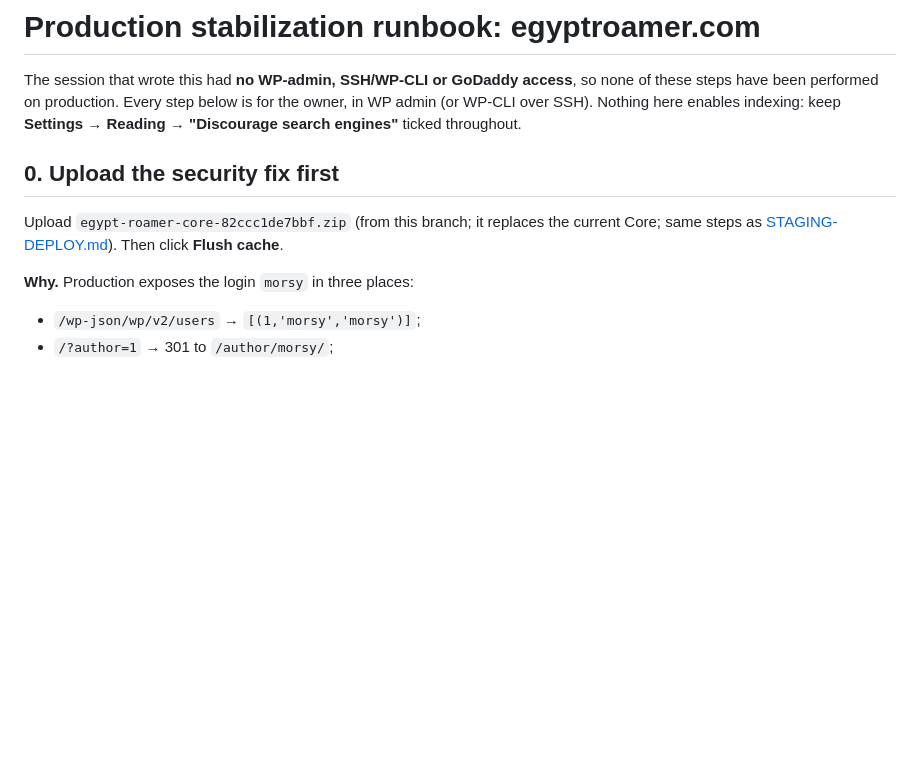
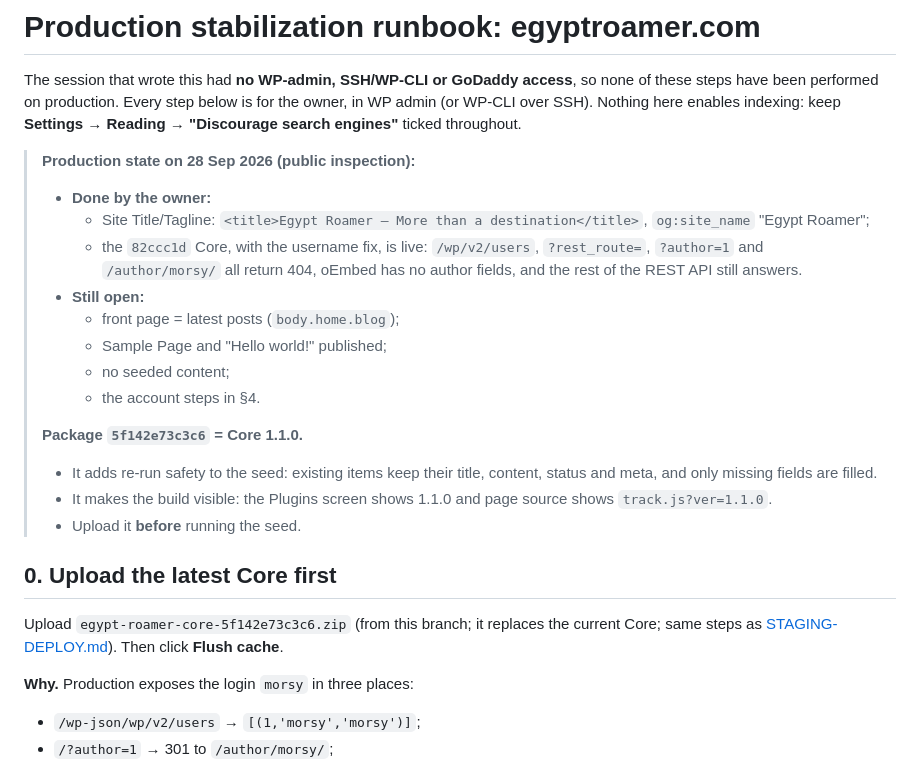
Before and after one commit to Morsy-Abdelhady/EgyptRoamer, a Markdown page: docs/PRODUCTION-STABILIZATION.md, the part around the change. Rendered like a GitHub page; blank space fills up the shorter version.

Commit message:
Runbook: current production state, Core 1.1.0 package
Co-Authored-By: Claude Opus 5.5 <noreply@anthropic.com>
Claude-Session: https://claude.ai/code/session_017gicMKz95bmDjvWhA3bjBk

```diff
--- a/docs/PRODUCTION-STABILIZATION.md
+++ b/docs/PRODUCTION-STABILIZATION.md
@@ -2,9 +2,26 @@
 
 The session that wrote this had **no WP-admin, SSH/WP-CLI or GoDaddy access**, so none of these steps have been performed on production. Every step below is for the owner, in WP admin (or WP-CLI over SSH). Nothing here enables indexing: keep **Settings → Reading → "Discourage search engines"** ticked throughout.
 
-## 0. Upload the security fix first
+> **Production state on 28 Sep 2026 (public inspection):**
+>
+> - **Done by the owner:**
+>   - Site Title/Tagline: `<title>Egypt Roamer – More than a destination</title>`, `og:site_name` "Egypt Roamer";
+>   - the `82ccc1d` Core, with the username fix, is live: `/wp/v2/users`, `?rest_route=`, `?author=1` and `/author/morsy/` all return 404, oEmbed has no author fields, and the rest of the REST API still answers.
+> - **Still open:**
+>   - front page = latest posts (`body.home.blog`);
+>   - Sample Page and "Hello world!" published;
+>   - no seeded content;
+>   - the account steps in §4.
+>
+> **Package `5f142e73c3c6` = Core 1.1.0.**
+>
+> - It adds re-run safety to the seed: existing items keep their title, content, status and meta, and only missing fields are filled.
+> - It makes the build visible: the Plugins screen shows 1.1.0 and page source shows `track.js?ver=1.1.0`.
+> - Upload it **before** running the seed.
 
-Upload `egypt-roamer-core-82ccc1de7bbf.zip` (from this branch; it replaces the current Core; same steps as [STAGING-DEPLOY.md](STAGING-DEPLOY.md)). Then click **Flush cache**.
+## 0. Upload the latest Core first
+
+Upload `egypt-roamer-core-5f142e73c3c6.zip` (from this branch; it replaces the current Core; same steps as [STAGING-DEPLOY.md](STAGING-DEPLOY.md)). Then click **Flush cache**.
 
 **Why.** Production exposes the login `morsy` in three places:
 
```
